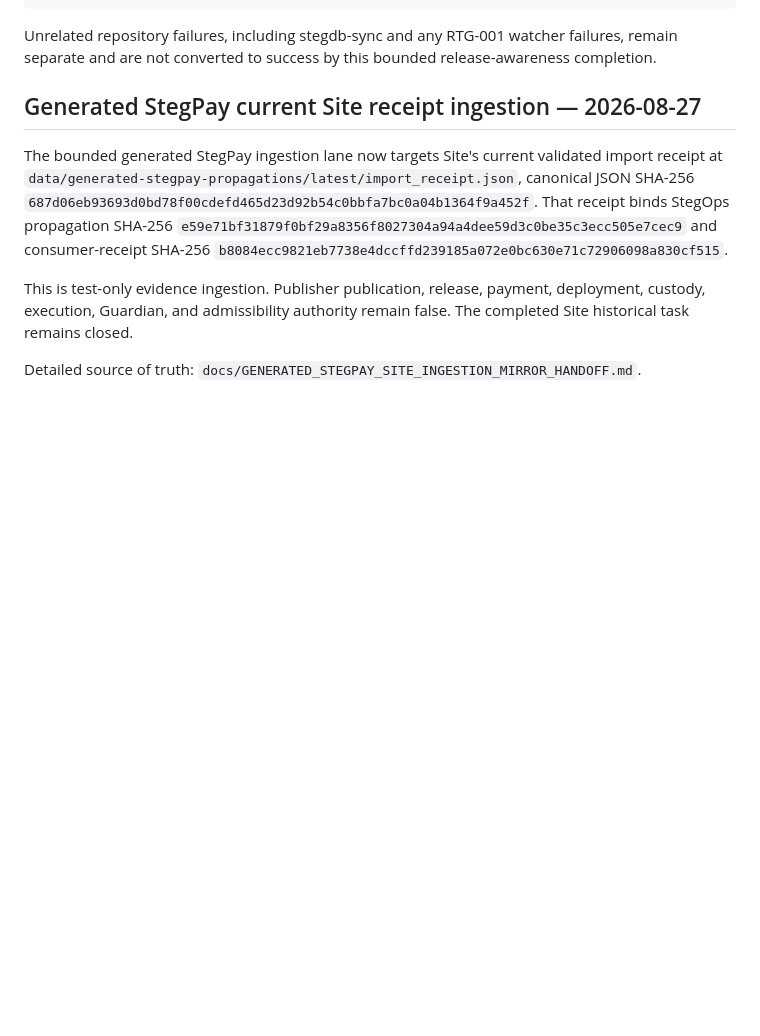
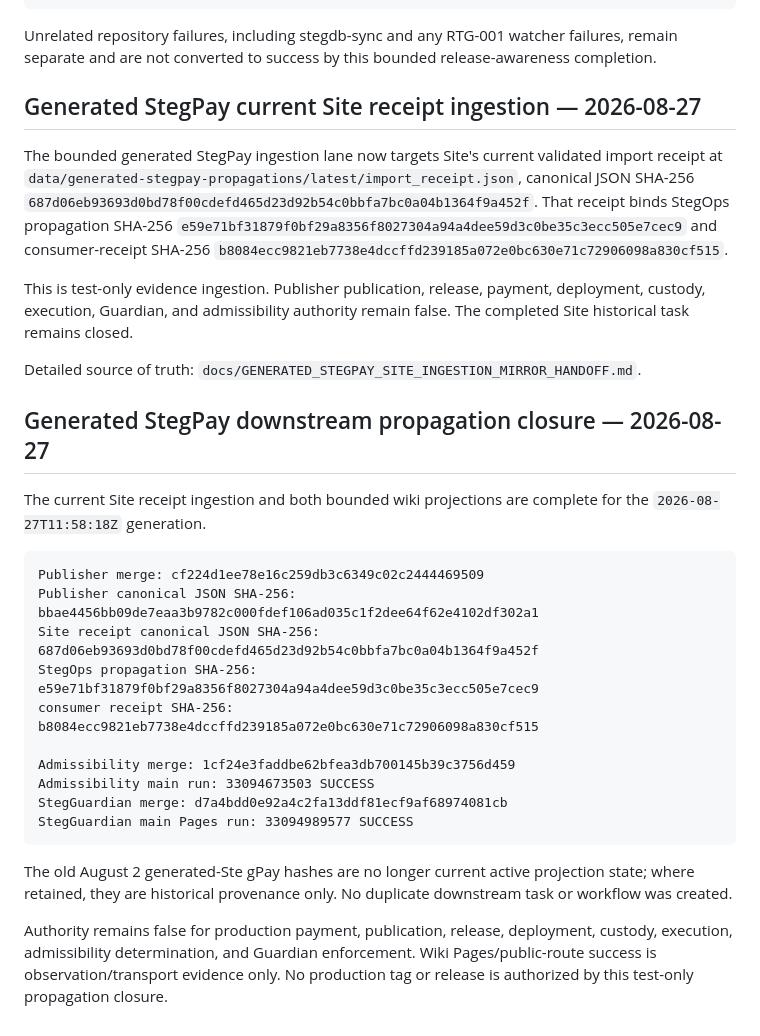
Before and after one commit to GCAT-BCAT-Engine/Publisher, a Markdown page: PUBLISHER_MIRROR_HANDOFF.md, the part around the change. Drawn GitHub-style; blank space fills up the shorter version.

Commit message:
Reconcile generated StegPay downstream closure in Publisher handoff

````diff
--- a/PUBLISHER_MIRROR_HANDOFF.md
+++ b/PUBLISHER_MIRROR_HANDOFF.md
@@ -300,3 +300,25 @@ The bounded generated StegPay ingestion lane now targets Site's current validate
 This is test-only evidence ingestion. Publisher publication, release, payment, deployment, custody, execution, Guardian, and admissibility authority remain false. The completed Site historical task remains closed.
 
 Detailed source of truth: `docs/GENERATED_STEGPAY_SITE_INGESTION_MIRROR_HANDOFF.md`.
+
+
+## Generated StegPay downstream propagation closure — 2026-08-27
+
+The current Site receipt ingestion and both bounded wiki projections are complete for the `2026-08-27T11:58:18Z` generation.
+
+```text
+Publisher merge: cf224d1ee78e16c259db3c6349c02c2444469509
+Publisher canonical JSON SHA-256: bbae4456bb09de7eaa3b9782c000fdef106ad035c1f2dee64f62e4102df302a1
+Site receipt canonical JSON SHA-256: 687d06eb93693d0bd78f00cdefd465d23d92b54c0bbfa7bc0a04b1364f9a452f
+StegOps propagation SHA-256: e59e71bf31879f0bf29a8356f8027304a94a4dee59d3c0be35c3ecc505e7cec9
+consumer receipt SHA-256: b8084ecc9821eb7738e4dccffd239185a072e0bc630e71c72906098a830cf515
+
+Admissibility merge: 1cf24e3faddbe62bfea3db700145b39c3756d459
+Admissibility main run: 33094673503 SUCCESS
+StegGuardian merge: d7a4bdd0e92a4c2fa13ddf81ecf9af68974081cb
+StegGuardian main Pages run: 33094989577 SUCCESS
+```
+
+The old August 2 generated-Ste gPay hashes are no longer current active projection state; where retained, they are historical provenance only. No duplicate downstream task or workflow was created.
+
+Authority remains false for production payment, publication, release, deployment, custody, execution, admissibility determination, and Guardian enforcement. Wiki Pages/public-route success is observation/transport evidence only. No production tag or release is authorized by this test-only propagation closure.
````
